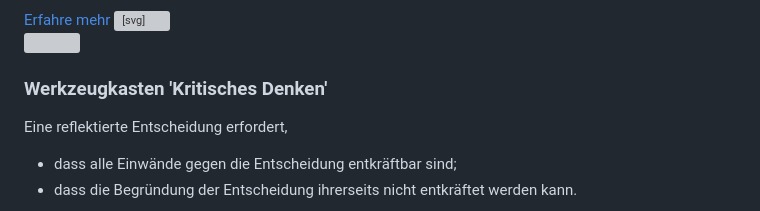
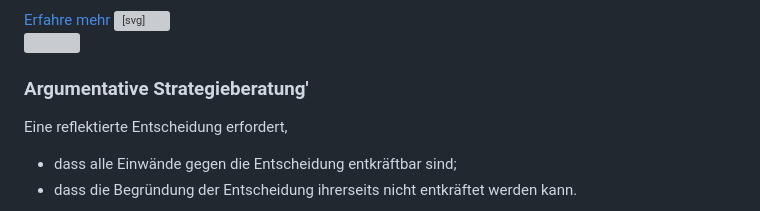
Before and after one commit to argumentations-agentur/argumentations-agentur.github.io, a Markdown page: src/dienstleistungen/argumentationsberatung.md, the part around the change. Rendered like a GitHub page; grey boxes are pictures that could not be loaded.

Commit message:
argumentationsberatung -- Korrektur

```diff
--- a/src/dienstleistungen/argumentationsberatung.md
+++ b/src/dienstleistungen/argumentationsberatung.md
@@ -73,7 +73,7 @@ title: Argumentationsberatung
 									class="mr-3 inline-flex items-center justify-center flex-shrink-0">
 									<img src="{{ '/img/logo_kritisches_denken.svg' | url }}" alt="" class="mt-2 h-12 w-12">
 								</div>
-								<h3 class="mt-2 text-2xl font-bold text-gray-900 ">Werkzeugkasten 'Kritisches Denken'</h3>
+								<h3 class="mt-2 text-2xl font-bold text-gray-900 ">Argumentative Strategieberatung'</h3>
 							  </div>
 							  <p class="mt-6 text-base text-gray-600 sm:text-1.5xl">Eine reflektierte Entscheidung erfordert,</p>
 							  <ul class="text-base text-gray-600 sm:text-1.5xl">
```
